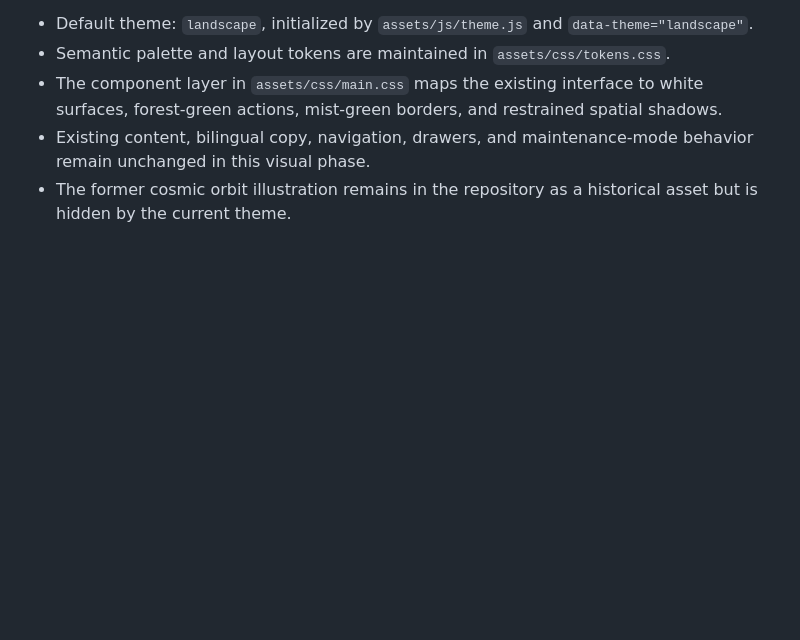
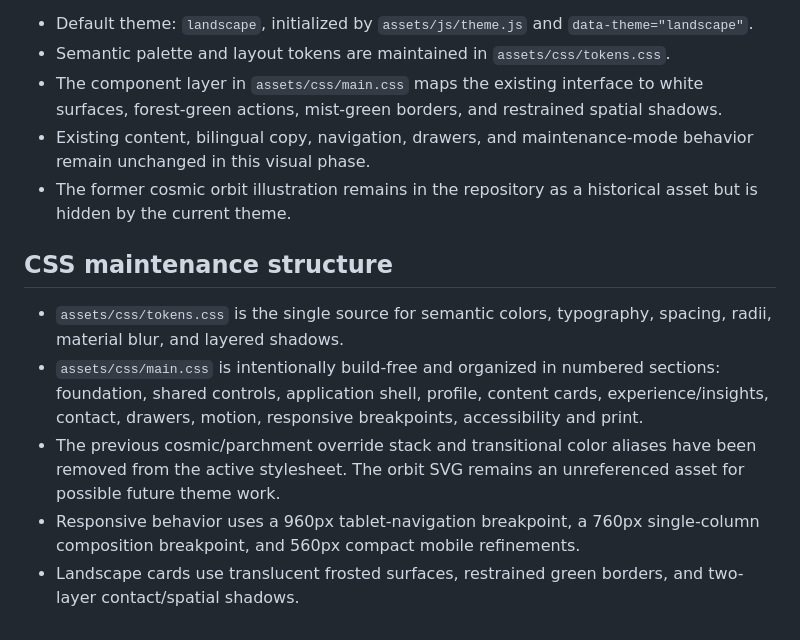
Before and after one commit to Three-period/project-nebula-, a Markdown page: README.md, the part around the change. GitHub-like rendering; blank space fills up the shorter version.

Commit message:
docs(css): document maintainable stylesheet structure

```diff
--- a/README.md
+++ b/README.md
@@ -51,3 +51,12 @@ Node.js 20+ 环境下运行 `npm run check` 进行模块语法、数据引用、
 - The component layer in `assets/css/main.css` maps the existing interface to white surfaces, forest-green actions, mist-green borders, and restrained spatial shadows.
 - Existing content, bilingual copy, navigation, drawers, and maintenance-mode behavior remain unchanged in this visual phase.
 - The former cosmic orbit illustration remains in the repository as a historical asset but is hidden by the current theme.
+
+
+## CSS maintenance structure
+
+- `assets/css/tokens.css` is the single source for semantic colors, typography, spacing, radii, material blur, and layered shadows.
+- `assets/css/main.css` is intentionally build-free and organized in numbered sections: foundation, shared controls, application shell, profile, content cards, experience/insights, contact, drawers, motion, responsive breakpoints, accessibility and print.
+- The previous cosmic/parchment override stack and transitional color aliases have been removed from the active stylesheet. The orbit SVG remains an unreferenced asset for possible future theme work.
+- Responsive behavior uses a 960px tablet-navigation breakpoint, a 760px single-column composition breakpoint, and 560px compact mobile refinements.
+- Landscape cards use translucent frosted surfaces, restrained green borders, and two-layer contact/spatial shadows.
```
